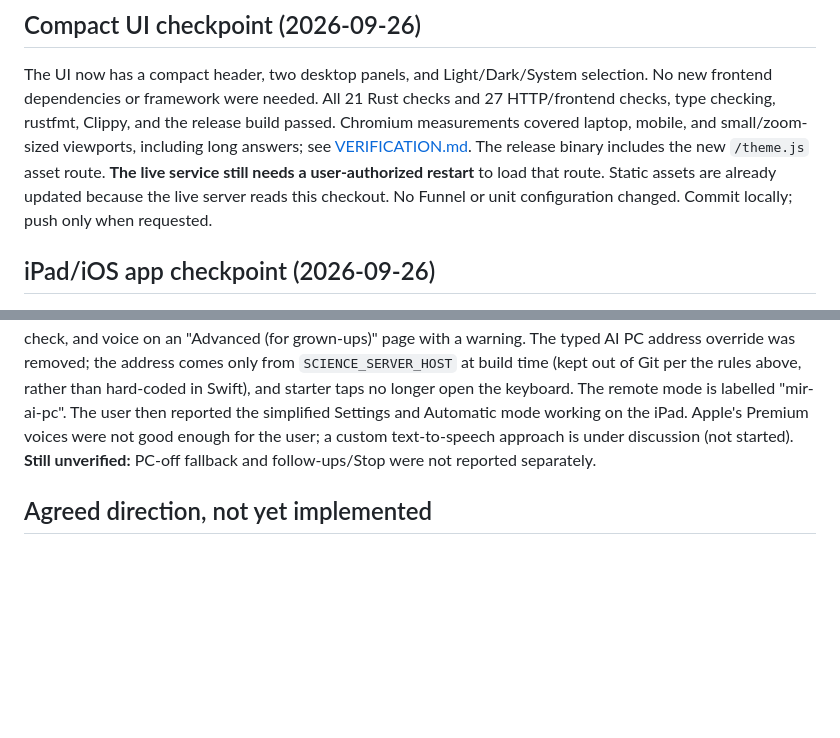
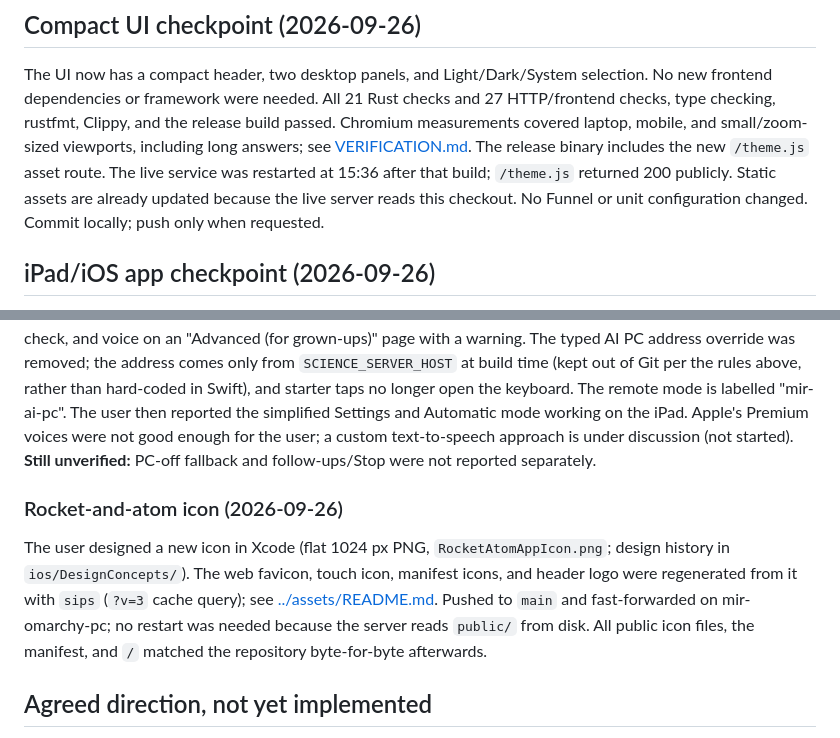
Before and after one commit to mirhnaz/science-chatbot, a Markdown page: docs/HANDOFF.md, 2 parts joined by grey strips. Drawn GitHub-style; blank space fills up the shorter version.

Commit message:
Record icon rollout and live restart state in handoff
Co-Authored-By: Claude Opus 5.5 <noreply@anthropic.com>

```diff
--- a/docs/HANDOFF.md
+++ b/docs/HANDOFF.md
@@ -102,8 +102,8 @@ selection. No new frontend dependencies or framework were needed. All 21 Rust
 checks and 27 HTTP/frontend checks, type checking, rustfmt, Clippy, and the release
 build passed. Chromium measurements covered laptop, mobile, and small/zoom-sized
 viewports, including long answers; see [VERIFICATION.md](VERIFICATION.md).
-The release binary includes the new `/theme.js` asset route. **The live service
-still needs a user-authorized restart** to load that route. Static assets are
+The release binary includes the new `/theme.js` asset route. The live service
+was restarted at 15:36 after that build; `/theme.js` returned 200 publicly. Static assets are
 already updated because the live server reads this checkout. No Funnel or unit
 configuration changed. Commit locally; push only when requested.
 
@@ -172,6 +172,16 @@ the iPad. Apple's Premium voices were not good enough for the user; a custom
 text-to-speech approach is under discussion (not started). **Still
 unverified:** PC-off fallback and follow-ups/Stop were not reported separately.
 
+### Rocket-and-atom icon (2026-09-26)
+
+The user designed a new icon in Xcode (flat 1024 px PNG, `RocketAtomAppIcon.png`;
+design history in `ios/DesignConcepts/`). The web favicon, touch icon, manifest
+icons, and header logo were regenerated from it with `sips` (`?v=3` cache
+query); see [../assets/README.md](../assets/README.md). Pushed to `main` and
+fast-forwarded on mir-omarchy-pc; no restart was needed because the server
+reads `public/` from disk. All public icon files, the manifest, and `/` matched
+the repository byte-for-byte afterwards.
+
 ## Agreed direction, not yet implemented
 
 The user expects login, conversation history, and more functionality over time.
```
